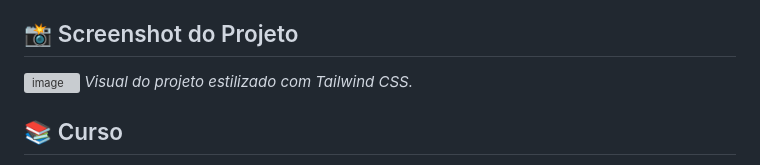
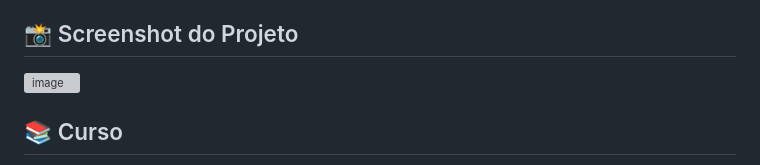
Before and after one commit to kauemonteiro09/07-CSS-Tailwind-alura-newsletter, a Markdown page: README.md, the part around the change printed below. Rendered like a GitHub page; grey boxes are pictures that could not be loaded.

```diff
--- a/README.md
+++ b/README.md
@@ -26,7 +29,6 @@ Durante o desenvolvimento deste projeto, foram utilizados os seguintes conceitos
 
 ## 📸 Screenshot do Projeto
 ![image](https://github.com/user-attachments/assets/32fdc19a-3421-43d4-ad34-dbe889e6d2d3)
-*Visual do projeto estilizado com Tailwind CSS.*
 
 ## 📚 Curso
 Este projeto foi desenvolvido como parte do curso **"Tailwind CSS: Estilizando a sua página com classes utilitárias"** da Alura, que aborda:
```
Also changed, not shown: other parts of README.md (+5 -0 lines).
